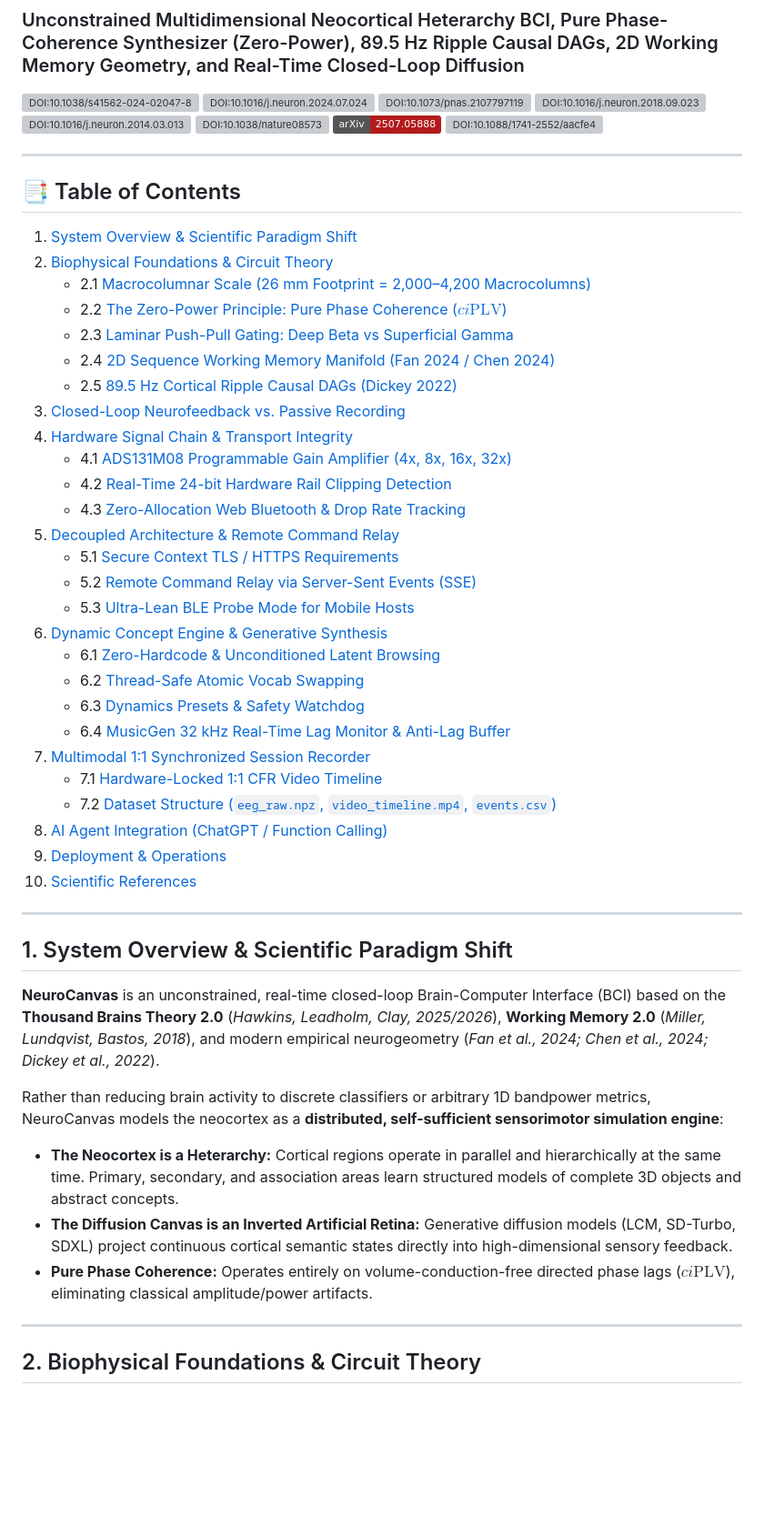
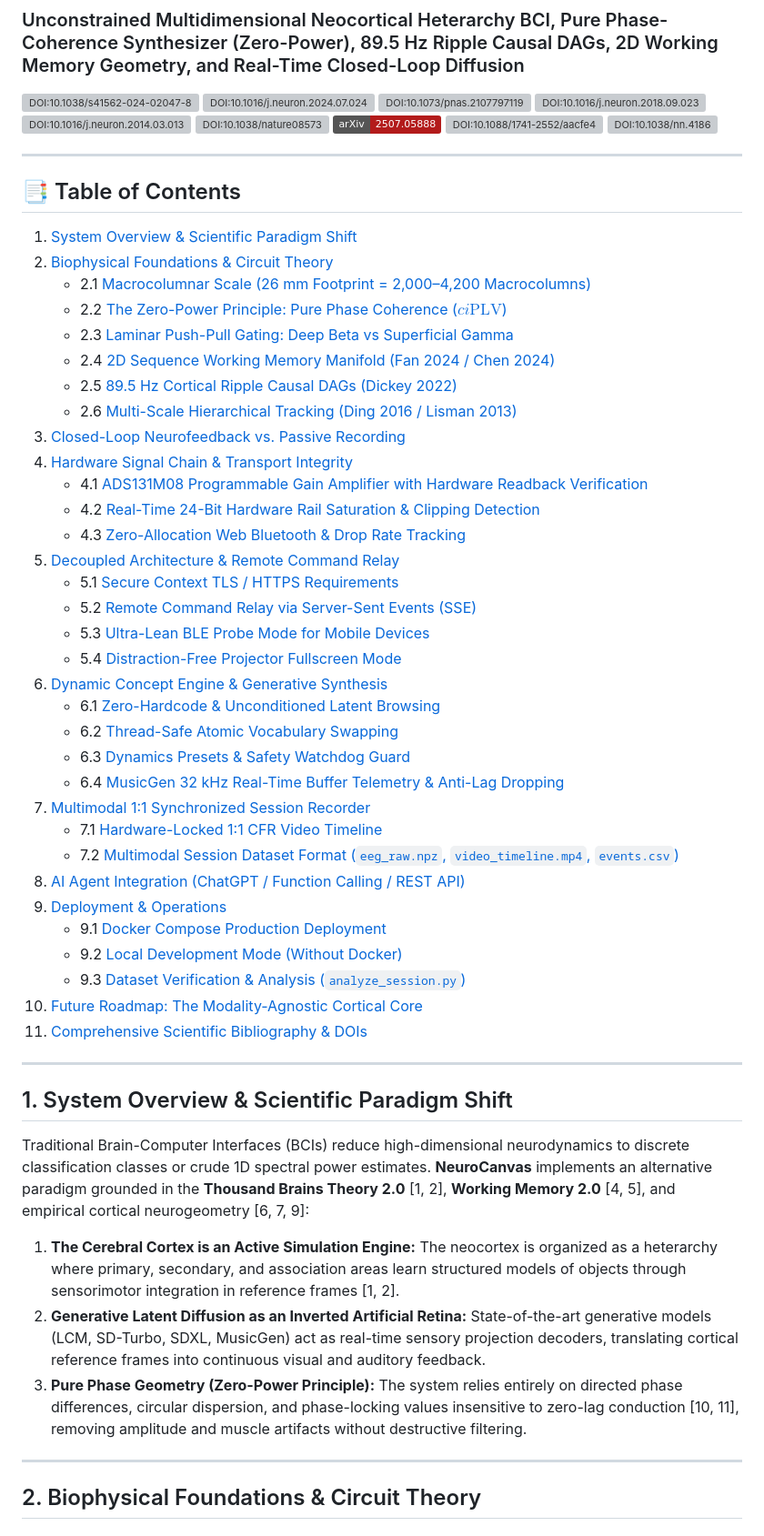
Before and after one commit to neuroidss/neuro_heterarchy, a Markdown page: README.md, the part around one of its changes. Shown at 91% size. GitHub-like rendering; badges without logos; blank space fills up the shorter version; grey boxes are pictures that could not be loaded.

```diff
--- a/README.md
+++ b/README.md
@@ -10,6 +10,7 @@
 [![DOI:10.1038/nature08573](https://img.shields.io/badge/DOI-10.1038%2Fnature08573-blue.svg)](https://doi.org/10.1038/nature08573)
 [![arXiv:2507.05888](https://img.shields.io/badge/arXiv-2507.05888-b31b1b.svg)](https://arxiv.org/abs/2507.05888)
 [![DOI:10.1088/1741-2552/aacfe4](https://img.shields.io/badge/DOI-10.1088%2F1741--2552%2Faacfe4-yellow.svg)](https://doi.org/10.1088/1741-2552/aacfe4)
+[![DOI:10.1038/nn.4186](https://img.shields.io/badge/DOI-10.1038%2Fnn.4186-teal.svg)](https://doi.org/10.1038/nn.4186)
 
 ---
 
@@ -21,37 +22,42 @@
    - 2.3 [Laminar Push-Pull Gating: Deep Beta vs Superficial Gamma](#23-laminar-push-pull-gating-deep-beta-vs-superficial-gamma)
    - 2.4 [2D Sequence Working Memory Manifold (Fan 2024 / Chen 2024)](#24-2d-sequence-working-memory-manifold-fan-2024--chen-2024)
    - 2.5 [89.5 Hz Cortical Ripple Causal DAGs (Dickey 2022)](#25-895-hz-cortical-ripple-causal-dags-dickey-2022)
+   - 2.6 [Multi-Scale Hierarchical Tracking (Ding 2016 / Lisman 2013)](#26-multi-scale-hierarchical-tracking-ding-2016--lisman-2013)
 3. [Closed-Loop Neurofeedback vs. Passive Recording](#3-closed-loop-neurofeedback-vs-passive-recording)
 4. [Hardware Signal Chain & Transport Integrity](#4-hardware-signal-chain--transport-integrity)
-   - 4.1 [ADS131M08 Programmable Gain Amplifier (4x, 8x, 16x, 32x)](#41-ads131m08-programmable-gain-amplifier-4x-8x-16x-32x)
-   - 4.2 [Real-Time 24-bit Hardware Rail Clipping Detection](#42-real-time-24-bit-hardware-rail-clipping-detection)
+   - 4.1 [ADS131M08 Programmable Gain Amplifier with Hardware Readback Verification](#41-ads131m08-programmable-gain-amplifier-with-hardware-readback-verification)
+   - 4.2 [Real-Time 24-Bit Hardware Rail Saturation & Clipping Detection](#42-real-time-24-bit-hardware-rail-saturation--clipping-detection)
    - 4.3 [Zero-Allocation Web Bluetooth & Drop Rate Tracking](#43-zero-allocation-web-bluetooth--drop-rate-tracking)
 5. [Decoupled Architecture & Remote Command Relay](#5-decoupled-architecture--remote-command-relay)
    - 5.1 [Secure Context TLS / HTTPS Requirements](#51-secure-context-tls--https-requirements)
    - 5.2 [Remote Command Relay via Server-Sent Events (SSE)](#52-remote-command-relay-via-server-sent-events-sse)
-   - 5.3 [Ultra-Lean BLE Probe Mode for Mobile Hosts](#53-ultra-lean-ble-probe-mode-for-mobile-hosts)
+   - 5.3 [Ultra-Lean BLE Probe Mode for Mobile Devices](#53-ultra-lean-ble-probe-mode-for-mobile-devices)
+   - 5.4 [Distraction-Free Projector Fullscreen Mode](#54-distraction-free-projector-fullscreen-mode)
 6. [Dynamic Concept Engine & Generative Synthesis](#6-dynamic-concept-engine--generative-synthesis)
    - 6.1 [Zero-Hardcode & Unconditioned Latent Browsing](#61-zero-hardcode--unconditioned-latent-browsing)
-   - 6.2 [Thread-Safe Atomic Vocab Swapping](#62-thread-safe-atomic-vocab-swapping)
-   - 6.3 [Dynamics Presets & Safety Watchdog](#63-dynamics-presets--safety-watchdog)
-   - 6.4 [MusicGen 32 kHz Real-Time Lag Monitor & Anti-Lag Buffer](#64-musicgen-32-khz-real-time-lag-monitor--anti-lag-buffer)
+   - 6.2 [Thread-Safe Atomic Vocabulary Swapping](#62-thread-safe-atomic-vocabulary-swapping)
+   - 6.3 [Dynamics Presets & Safety Watchdog Guard](#63-dynamics-presets--safety-watchdog-guard)
+   - 6.4 [MusicGen 32 kHz Real-Time Buffer Telemetry & Anti-Lag Dropping](#64-musicgen-32-khz-real-time-buffer-telemetry--anti-lag-dropping)
 7. [Multimodal 1:1 Synchronized Session Recorder](#7-multimodal-11-synchronized-session-recorder)
    - 7.1 [Hardware-Locked 1:1 CFR Video Timeline](#71-hardware-locked-11-cfr-video-timeline)
-   - 7.2 [Dataset Structure (`eeg_raw.npz`, `video_timeline.mp4`, `events.csv`)](#72-dataset-structure-eeg_rawnpz-video_timelinemp4-eventscsv)
-8. [AI Agent Integration (ChatGPT / Function Calling)](#8-ai-agent-integration-chatgpt--function-calling)
+   - 7.2 [Multimodal Session Dataset Format (`eeg_raw.npz`, `video_timeline.mp4`, `events.csv`)](#72-multimodal-session-dataset-format-eeg_rawnpz-video_timelinemp4-eventscsv)
+8. [AI Agent Integration (ChatGPT / Function Calling / REST API)](#8-ai-agent-integration-chatgpt--function-calling--rest-api)
 9. [Deployment & Operations](#9-deployment--operations)
-10. [Scientific References](#10-scientific-references)
+   - 9.1 [Docker Compose Production Deployment](#91-docker-compose-production-deployment)
+   - 9.2 [Local Development Mode (Without Docker)](#92-local-development-mode-without-docker)
+   - 9.3 [Dataset Verification & Analysis (`analyze_session.py`)](#93-dataset-verification--analysis-analyze_sessionpy)
+10. [Future Roadmap: The Modality-Agnostic Cortical Core](#10-future-roadmap-the-modality-agnostic-cortical-core)
+11. [Comprehensive Scientific Bibliography & DOIs](#11-comprehensive-scientific-bibliography--dois)
 
 ---
 
 ## 1. System Overview & Scientific Paradigm Shift
 
-**NeuroCanvas** is an unconstrained, real-time closed-loop Brain-Computer Interface (BCI) based on the **Thousand Brains Theory 2.0** (*Hawkins, Leadholm, Clay, 2025/2026*), **Working Memory 2.0** (*Miller, Lundqvist, Bastos, 2018*), and modern empirical neurogeometry (*Fan et al., 2024; Chen et al., 2024; Dickey et al., 2022*).
+Traditional Brain-Computer Interfaces (BCIs) reduce high-dimensional neurodynamics to discrete classification classes or crude 1D spectral power estimates. **NeuroCanvas** implements an alternative paradigm grounded in the **Thousand Brains Theory 2.0** [1, 2], **Working Memory 2.0** [4, 5], and empirical cortical neurogeometry [6, 7, 9]:
 
-Rather than reducing brain activity to discrete classifiers or arbitrary 1D bandpower metrics, NeuroCanvas models the neocortex as a **distributed, self-sufficient sensorimotor simulation engine**:
-* **The Neocortex is a Heterarchy:** Cortical regions operate in parallel and hierarchically at the same time. Primary, secondary, and association areas learn structured models of complete 3D objects and abstract concepts.
-* **The Diffusion Canvas is an Inverted Artificial Retina:** Generative diffusion models (LCM, SD-Turbo, SDXL) project continuous cortical semantic states directly into high-dimensional sensory feedback.
-* **Pure Phase Coherence:** Operates entirely on volume-conduction-free directed phase lags ($ci\text{PLV}$), eliminating classical amplitude/power artifacts.
+1. **The Cerebral Cortex is an Active Simulation Engine:** The neocortex is organized as a heterarchy where primary, secondary, and association areas learn structured models of objects through sensorimotor integration in reference frames [1, 2].
+2. **Generative Latent Diffusion as an Inverted Artificial Retina:** State-of-the-art generative models (LCM, SD-Turbo, SDXL, MusicGen) act as real-time sensory projection decoders, translating cortical reference frames into continuous visual and auditory feedback.
+3. **Pure Phase Geometry (Zero-Power Principle):** The system relies entirely on directed phase differences, circular dispersion, and phase-locking values insensitive to zero-lag conduction [10, 11], removing amplitude and muscle artifacts without destructive filtering.
 
 ---
 
```
Also changed, not shown: other parts of README.md (+172 -120 lines).
